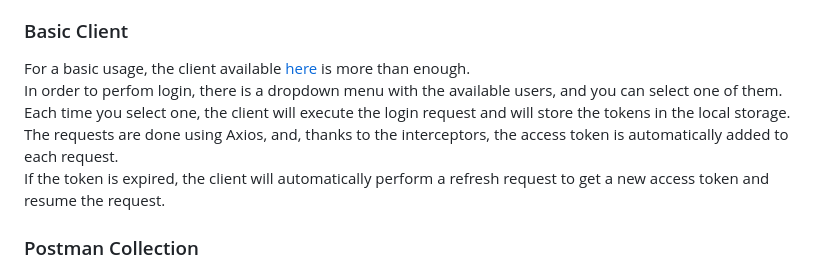
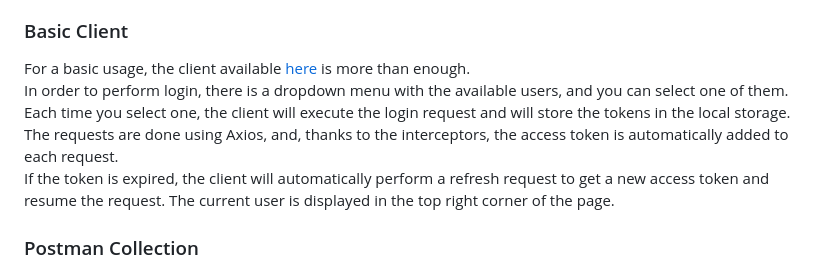
Before and after one commit to TheRealPala/ppm-second-midterm, a Markdown page: README.md, the part around the change. Rendered like a GitHub page.

Commit message:
INFO: Changed readme

```diff
--- a/README.md
+++ b/README.md
@@ -71,10 +71,11 @@ The app has been deployed at this url: [https://ppm-second-midterm-production.up
 
 ### Basic Client
 For a basic usage, the client available [here](https://ppm-second-midterm-production.up.railway.app/) is more than enough.
-In order to perfom login, there is a dropdown menu with the available users, and you can select one of them.
+In order to perform login, there is a dropdown menu with the available users, and you can select one of them.
 Each time you select one, the client will execute the login request and will store the tokens in the local storage.
 The requests are done using Axios, and, thanks to the interceptors, the access token is automatically added to each request.
 If the token is expired, the client will automatically perform a refresh request to get a new access token and resume the request.
+The current user is displayed in the top right corner of the page.
 
 ### Postman Collection
 If you want to test each endpoint in a more detailed way, you can use the Postman collection available [here](https://ticket-api.palano.it).
```
